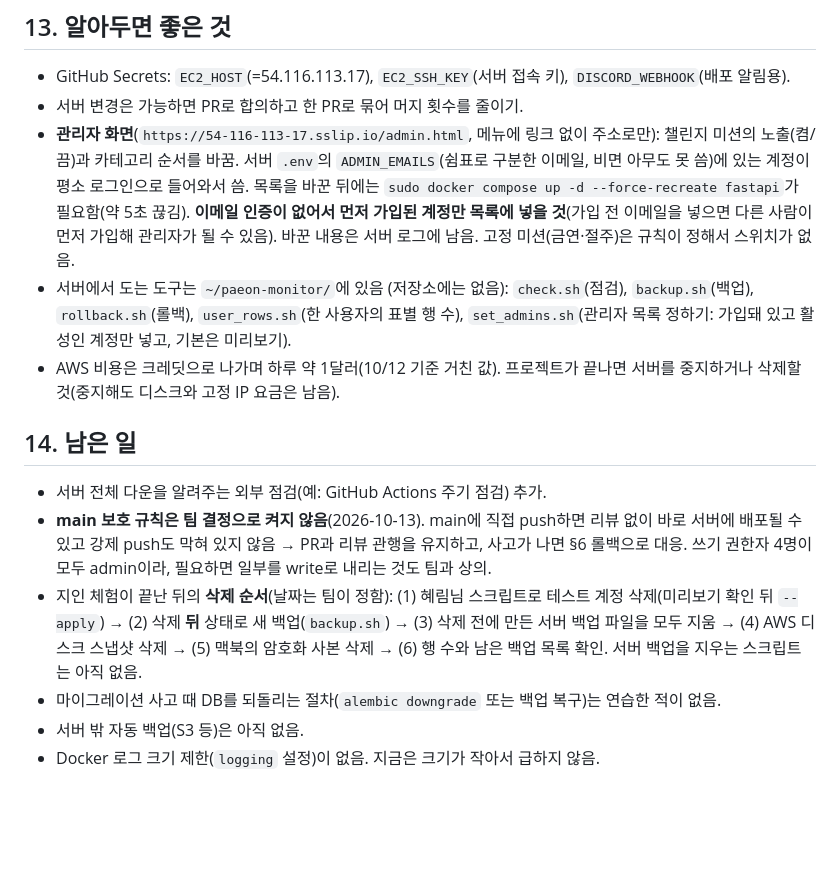
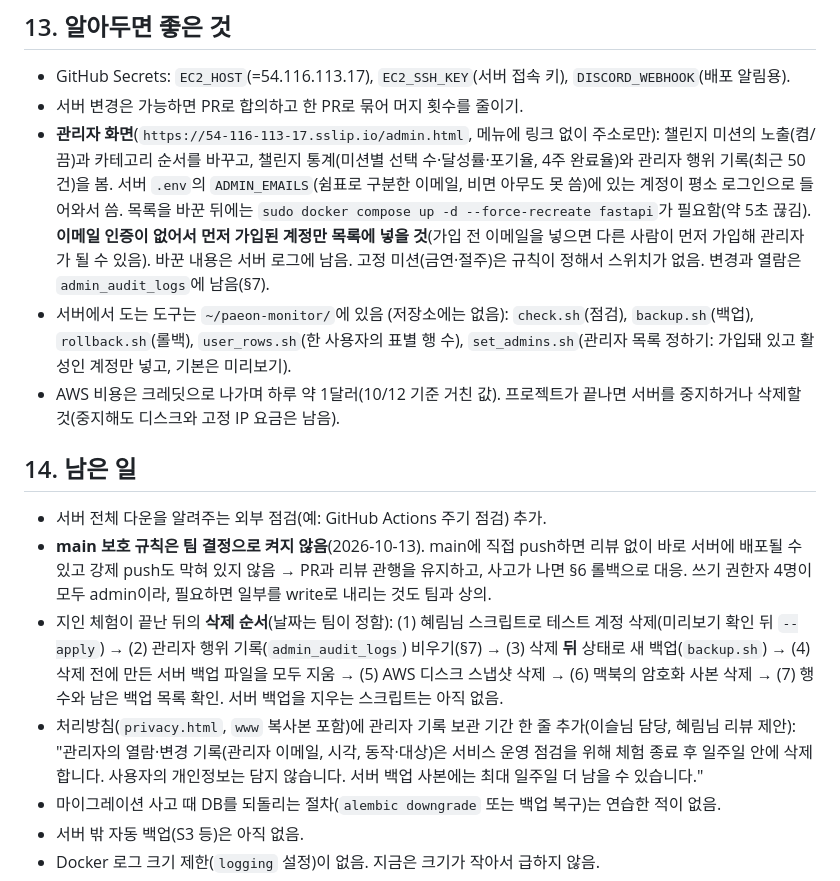
Before and after one commit to AI-HealthCare-06/AH_06_03, a Markdown page: docs/deploy-notes.md, the part around one of its changes. Rendered like a GitHub page; blank space fills up the shorter version.

```diff
--- a/docs/deploy-notes.md
+++ b/docs/deploy-notes.md
@@ -340,7 +379,7 @@ df -h /                        # 정리 후 남은 용량 확인
 
 - GitHub Secrets: `EC2_HOST`(=54.116.113.17), `EC2_SSH_KEY`(서버 접속 키), `DISCORD_WEBHOOK`(배포 알림용).
 - 서버 변경은 가능하면 PR로 합의하고 한 PR로 묶어 머지 횟수를 줄이기.
-- **관리자 화면**(`https://54-116-113-17.sslip.io/admin.html`, 메뉴에 링크 없이 주소로만): 챌린지 미션의 노출(켬/끔)과 카테고리 순서를 바꿈. 서버 `.env`의 `ADMIN_EMAILS`(쉼표로 구분한 이메일, 비면 아무도 못 씀)에 있는 계정이 평소 로그인으로 들어와서 씀. 목록을 바꾼 뒤에는 `sudo docker compose up -d --force-recreate fastapi`가 필요함(약 5초 끊김). **이메일 인증이 없어서 먼저 가입된 계정만 목록에 넣을 것**(가입 전 이메일을 넣으면 다른 사람이 먼저 가입해 관리자가 될 수 있음). 바꾼 내용은 서버 로그에 남음. 고정 미션(금연·절주)은 규칙이 정해서 스위치가 없음.
+- **관리자 화면**(`https://54-116-113-17.sslip.io/admin.html`, 메뉴에 링크 없이 주소로만): 챌린지 미션의 노출(켬/끔)과 카테고리 순서를 바꾸고, 챌린지 통계(미션별 선택 수·달성률·포기율, 4주 완료율)와 관리자 행위 기록(최근 50건)을 봄. 서버 `.env`의 `ADMIN_EMAILS`(쉼표로 구분한 이메일, 비면 아무도 못 씀)에 있는 계정이 평소 로그인으로 들어와서 씀. 목록을 바꾼 뒤에는 `sudo docker compose up -d --force-recreate fastapi`가 필요함(약 5초 끊김). **이메일 인증이 없어서 먼저 가입된 계정만 목록에 넣을 것**(가입 전 이메일을 넣으면 다른 사람이 먼저 가입해 관리자가 될 수 있음). 바꾼 내용은 서버 로그에 남음. 고정 미션(금연·절주)은 규칙이 정해서 스위치가 없음. 변경과 열람은 `admin_audit_logs`에 남음(§7).
 - 서버에서 도는 도구는 `~/paeon-monitor/`에 있음 (저장소에는 없음): `check.sh`(점검), `backup.sh`(백업), `rollback.sh`(롤백), `user_rows.sh`(한 사용자의 표별 행 수), `set_admins.sh`(관리자 목록 정하기: 가입돼 있고 활성인 계정만 넣고, 기본은 미리보기).
 - AWS 비용은 크레딧으로 나가며 하루 약 1달러(10/12 기준 거친 값). 프로젝트가 끝나면 서버를 중지하거나 삭제할 것(중지해도 디스크와 고정 IP 요금은 남음).
 
@@ -348,7 +387,8 @@ df -h /                        # 정리 후 남은 용량 확인
 
 - 서버 전체 다운을 알려주는 외부 점검(예: GitHub Actions 주기 점검) 추가.
 - **main 보호 규칙은 팀 결정으로 켜지 않음**(2026-10-13). main에 직접 push하면 리뷰 없이 바로 서버에 배포될 수 있고 강제 push도 막혀 있지 않음 → PR과 리뷰 관행을 유지하고, 사고가 나면 §6 롤백으로 대응. 쓰기 권한자 4명이 모두 admin이라, 필요하면 일부를 write로 내리는 것도 팀과 상의.
-- 지인 체험이 끝난 뒤의 **삭제 순서**(날짜는 팀이 정함): (1) 혜림님 스크립트로 테스트 계정 삭제(미리보기 확인 뒤 `--apply`) → (2) 삭제 **뒤** 상태로 새 백업(`backup.sh`) → (3) 삭제 전에 만든 서버 백업 파일을 모두 지움 → (4) AWS 디스크 스냅샷 삭제 → (5) 맥북의 암호화 사본 삭제 → (6) 행 수와 남은 백업 목록 확인. 서버 백업을 지우는 스크립트는 아직 없음.
+- 지인 체험이 끝난 뒤의 **삭제 순서**(날짜는 팀이 정함): (1) 혜림님 스크립트로 테스트 계정 삭제(미리보기 확인 뒤 `--apply`) → (2) 관리자 행위 기록(`admin_audit_logs`) 비우기(§7) → (3) 삭제 **뒤** 상태로 새 백업(`backup.sh`) → (4) 삭제 전에 만든 서버 백업 파일을 모두 지움 → (5) AWS 디스크 스냅샷 삭제 → (6) 맥북의 암호화 사본 삭제 → (7) 행 수와 남은 백업 목록 확인. 서버 백업을 지우는 스크립트는 아직 없음.
+- 처리방침(`privacy.html`, `www` 복사본 포함)에 관리자 기록 보관 기간 한 줄 추가(이슬님 담당, 혜림님 리뷰 제안): "관리자의 열람·변경 기록(관리자 이메일, 시각, 동작·대상)은 서비스 운영 점검을 위해 체험 종료 후 일주일 안에 삭제합니다. 사용자의 개인정보는 담지 않습니다. 서버 백업 사본에는 최대 일주일 더 남을 수 있습니다."
 - 마이그레이션 사고 때 DB를 되돌리는 절차(`alembic downgrade` 또는 백업 복구)는 연습한 적이 없음.
 - 서버 밖 자동 백업(S3 등)은 아직 없음.
 - Docker 로그 크기 제한(`logging` 설정)이 없음. 지금은 크기가 작아서 급하지 않음.
```
Also changed, not shown: other parts of docs/deploy-notes.md (+39 -0 lines).
